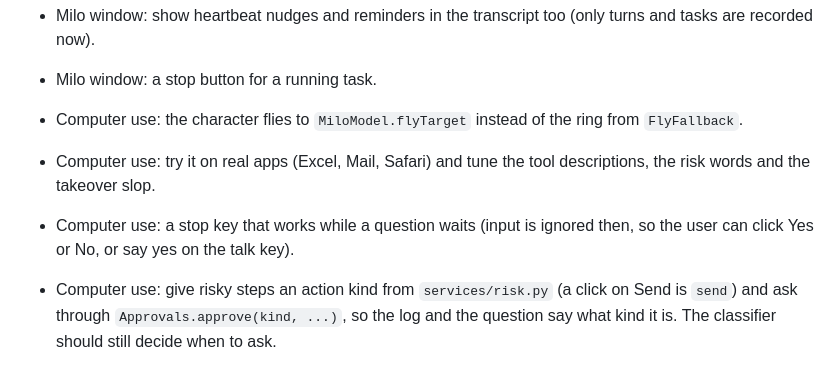
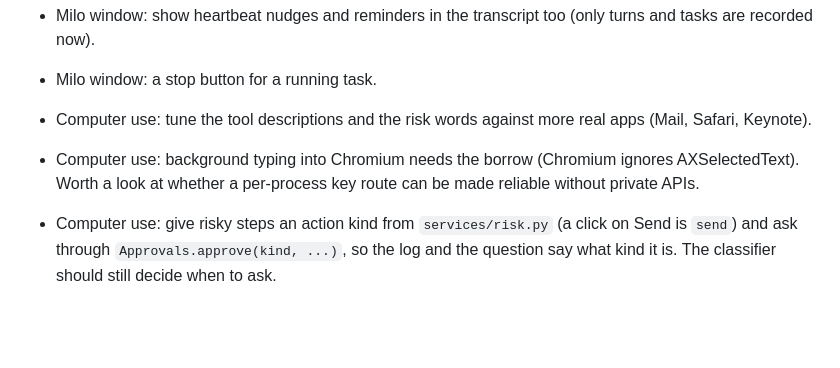
Before and after one commit to nkls-ai/milo, a Markdown page: TODO.md, the part around the change. GitHub-like rendering; blank space fills up the shorter version.

```diff
--- a/TODO.md
+++ b/TODO.md
@@ -18,9 +18,8 @@
 
 - Milo window: show heartbeat nudges and reminders in the transcript too (only turns and tasks are recorded now).
 - Milo window: a stop button for a running task.
-- Computer use: the character flies to `MiloModel.flyTarget` instead of the ring from `FlyFallback`.
-- Computer use: try it on real apps (Excel, Mail, Safari) and tune the tool descriptions, the risk words and the takeover slop.
-- Computer use: a stop key that works while a question waits (input is ignored then, so the user can click Yes or No, or say yes on the talk key).
+- Computer use: tune the tool descriptions and the risk words against more real apps (Mail, Safari, Keynote).
+- Computer use: background typing into Chromium needs the borrow (Chromium ignores AXSelectedText). Worth a look at whether a per-process key route can be made reliable without private APIs.
 - Computer use: give risky steps an action kind from `services/risk.py` (a click on Send is `send`) and ask through `Approvals.approve(kind, ...)`, so the log and the question say what kind it is. The classifier should still decide when to ask.
 - Looking: send the screenshot only when the window text isn't enough, to save tokens on text-heavy windows.
 - Milo window: persist a task when it starts, so one cut off by a brain restart still shows (now it is lost).
```
Also changed, not shown: README.md (+1 -1 lines), docs/ARCHITECTURE.md (+8 -4 lines), docs/adr/0011-background-delivery.md (added, +77 -0 lines), docs/design/cursor-typing.png (added), docs/design/outline.png (added), 2 other files.
